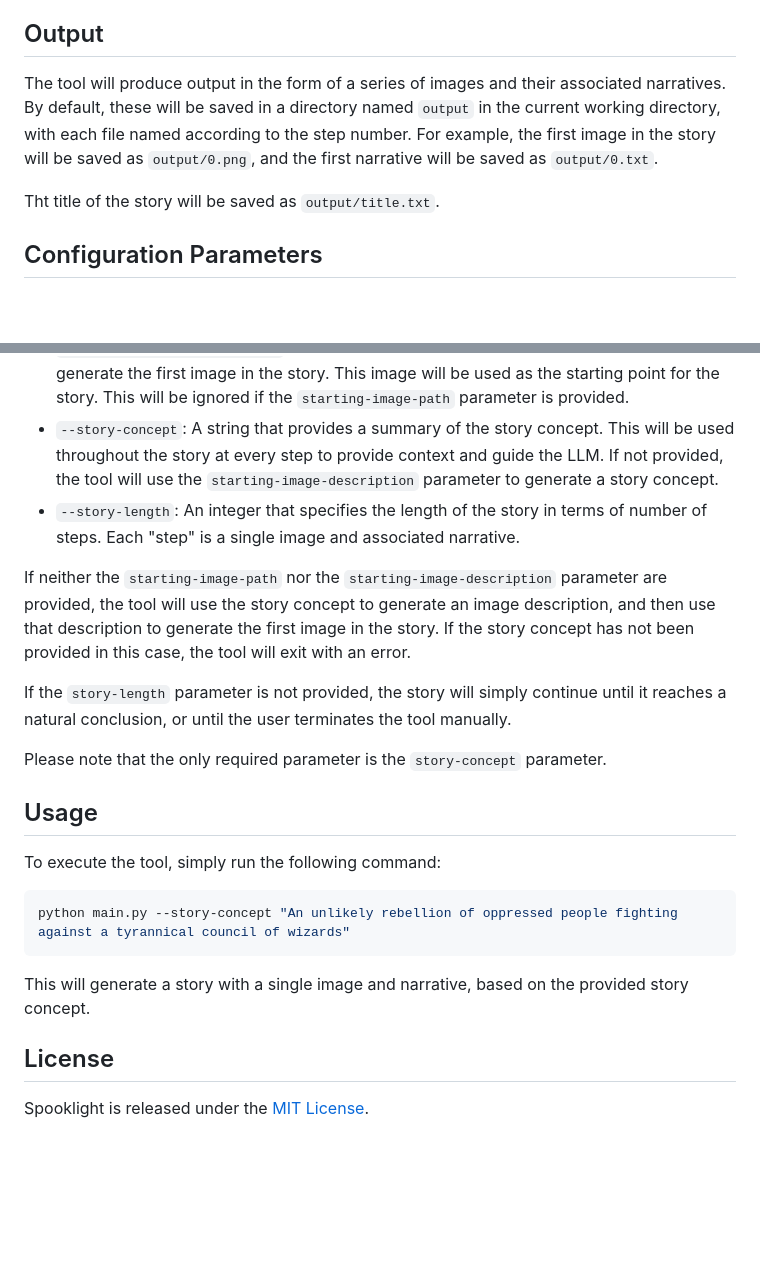
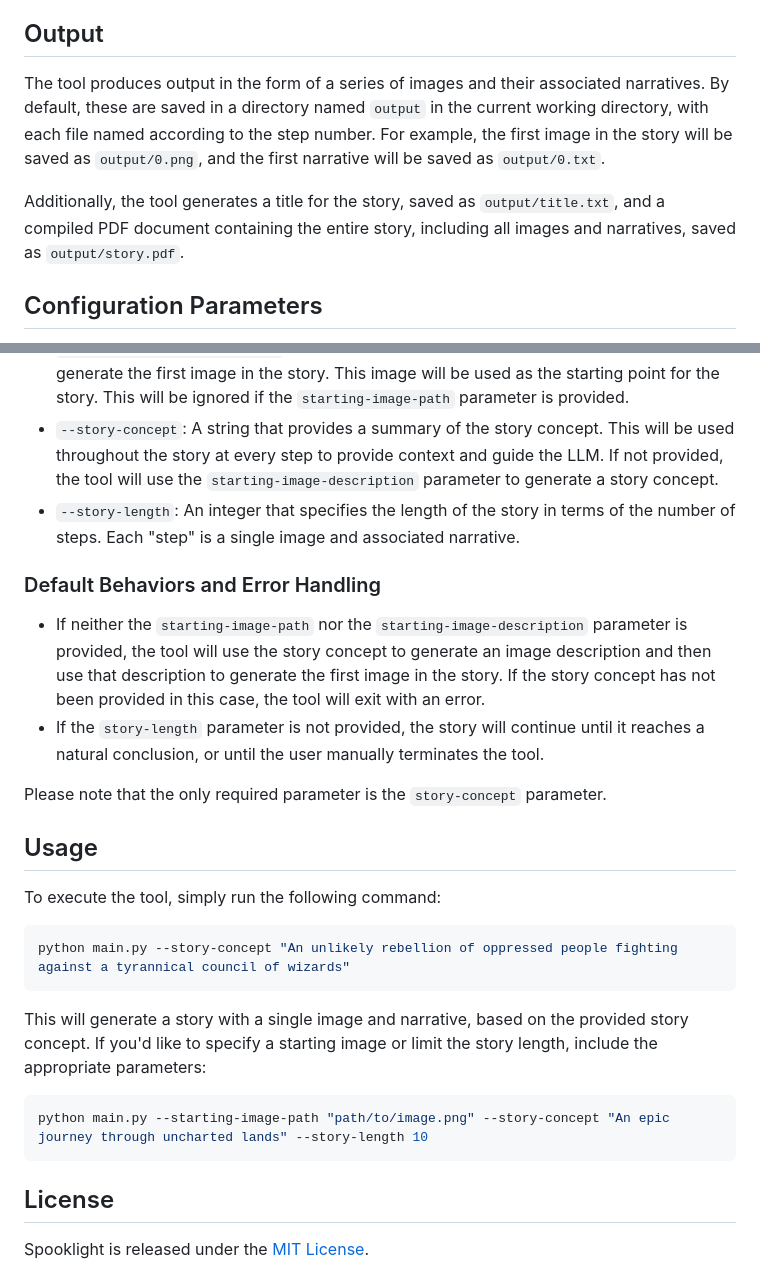
Before and after one commit to btfranklin/spooklight, a Markdown page: README.md, 2 parts joined by grey strips. Rendered like a GitHub page; blank space fills up the shorter version.

Commit message:
Updates to README to reflect current state of code and behavior

````diff
--- a/README.md
+++ b/README.md
@@ -14,9 +14,9 @@ The title of the story will be generated by the LLM as a final step of the proce
 
 ## Output
 
-The tool will produce output in the form of a series of images and their associated narratives. By default, these will be saved in a directory named `output` in the current working directory, with each file named according to the step number. For example, the first image in the story will be saved as `output/0.png`, and the first narrative will be saved as `output/0.txt`.
+The tool produces output in the form of a series of images and their associated narratives. By default, these are saved in a directory named `output` in the current working directory, with each file named according to the step number. For example, the first image in the story will be saved as `output/0.png`, and the first narrative will be saved as `output/0.txt`.
 
-Tht title of the story will be saved as `output/title.txt`.
+Additionally, the tool generates a title for the story, saved as `output/title.txt`, and a compiled PDF document containing the entire story, including all images and narratives, saved as `output/story.pdf`.
 
 ## Configuration Parameters
 
@@ -25,11 +25,12 @@ The tool has various parameters that can be provided at execution time, which co
 - `--starting-image-path`: A string that specifies the path to the image that will be used as the starting point for the story.
 - `--starting-image-description`: A string that will be used as the prompt for the LLM to generate the first image in the story. This image will be used as the starting point for the story. This will be ignored if the `starting-image-path` parameter is provided.
 - `--story-concept`: A string that provides a summary of the story concept. This will be used throughout the story at every step to provide context and guide the LLM. If not provided, the tool will use the `starting-image-description` parameter to generate a story concept.
-- `--story-length`: An integer that specifies the length of the story in terms of number of steps. Each "step" is a single image and associated narrative.
+- `--story-length`: An integer that specifies the length of the story in terms of the number of steps. Each "step" is a single image and associated narrative.
 
-If neither the `starting-image-path` nor the `starting-image-description` parameter are provided, the tool will use the story concept to generate an image description, and then use that description to generate the first image in the story. If the story concept has not been provided in this case, the tool will exit with an error.
+### Default Behaviors and Error Handling
 
-If the `story-length` parameter is not provided, the story will simply continue until it reaches a natural conclusion, or until the user terminates the tool manually.
+- If neither the `starting-image-path` nor the `starting-image-description` parameter is provided, the tool will use the story concept to generate an image description and then use that description to generate the first image in the story. If the story concept has not been provided in this case, the tool will exit with an error.
+- If the `story-length` parameter is not provided, the story will continue until it reaches a natural conclusion, or until the user manually terminates the tool.
 
 Please note that the only required parameter is the `story-concept` parameter.
 
@@ -41,7 +42,11 @@ To execute the tool, simply run the following command:
 python main.py --story-concept "An unlikely rebellion of oppressed people fighting against a tyrannical council of wizards"
 ```
 
-This will generate a story with a single image and narrative, based on the provided story concept.
+This will generate a story with a single image and narrative, based on the provided story concept. If you'd like to specify a starting image or limit the story length, include the appropriate parameters:
+
+```bash
+python main.py --starting-image-path "path/to/image.png" --story-concept "An epic journey through uncharted lands" --story-length 10
+```
 
 ## License
 
````
